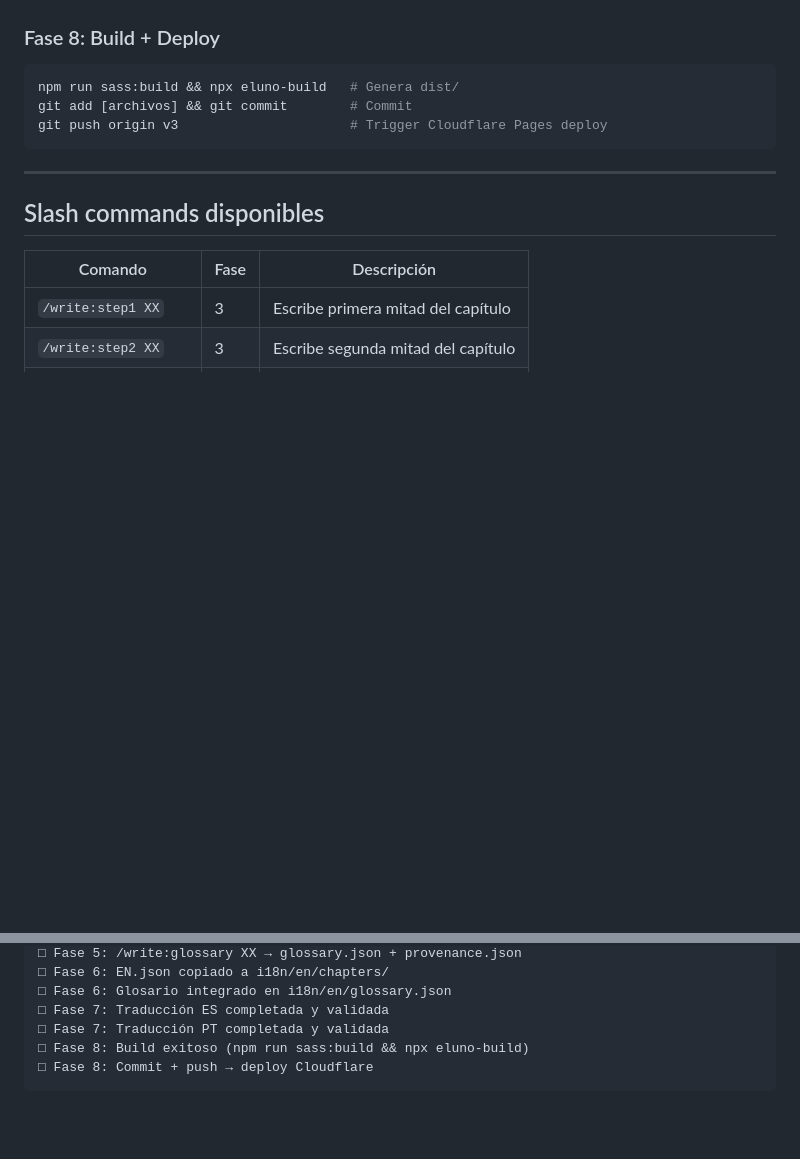
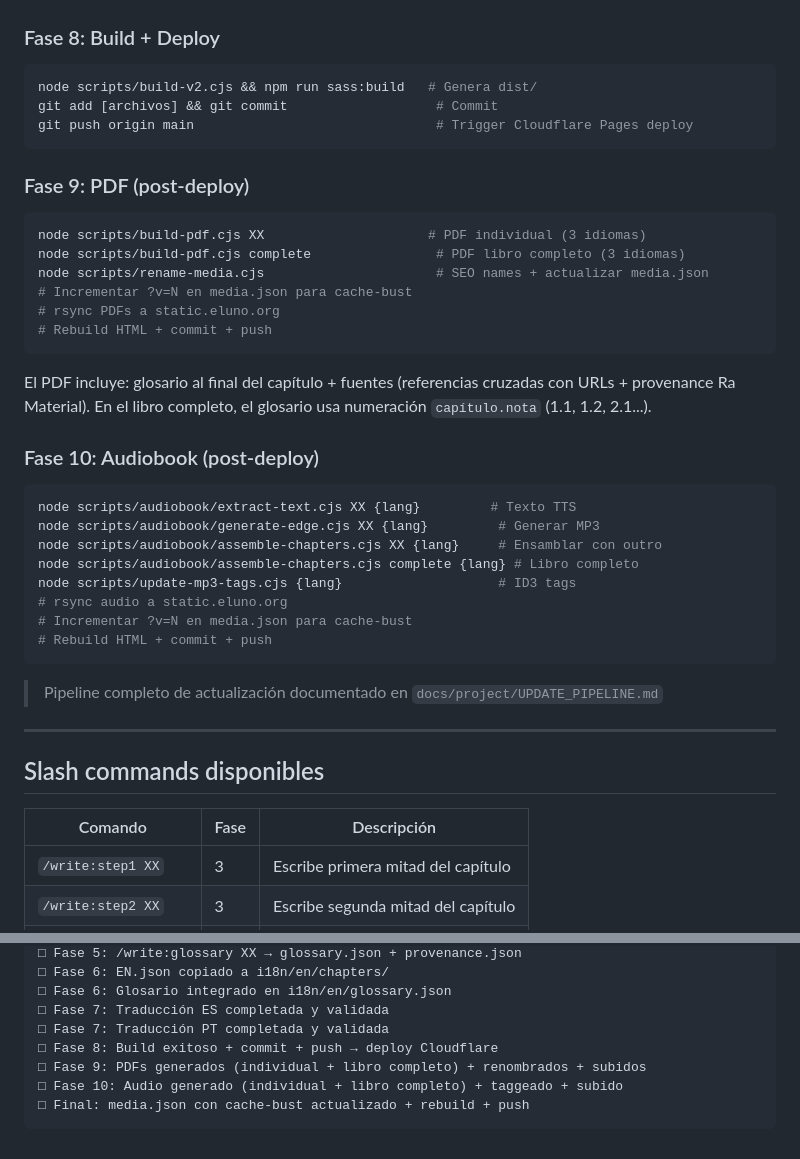
Before and after one commit to chuchurex/eluno, a Markdown page: docs/writing/CHAPTER_PIPELINE.md, 2 parts joined by grey strips. Rendered like a GitHub page; blank space fills up the shorter version.

````diff
--- a/docs/writing/CHAPTER_PIPELINE.md
+++ b/docs/writing/CHAPTER_PIPELINE.md
@@ -230,10 +230,38 @@ Reglas de traducción:
 ### Fase 8: Build + Deploy
 
 ```bash
-npm run sass:build && npx eluno-build   # Genera dist/
-git add [archivos] && git commit        # Commit
-git push origin v3                      # Trigger Cloudflare Pages deploy
+node scripts/build-v2.cjs && npm run sass:build   # Genera dist/
+git add [archivos] && git commit                   # Commit
+git push origin main                               # Trigger Cloudflare Pages deploy
 ```
+
+### Fase 9: PDF (post-deploy)
+
+```bash
+node scripts/build-pdf.cjs XX                     # PDF individual (3 idiomas)
+node scripts/build-pdf.cjs complete                # PDF libro completo (3 idiomas)
+node scripts/rename-media.cjs                      # SEO names + actualizar media.json
+# Incrementar ?v=N en media.json para cache-bust
+# rsync PDFs a static.eluno.org
+# Rebuild HTML + commit + push
+```
+
+El PDF incluye: glosario al final del capítulo + fuentes (referencias cruzadas con URLs + provenance Ra Material). En el libro completo, el glosario usa numeración `capítulo.nota` (1.1, 1.2, 2.1...).
+
+### Fase 10: Audiobook (post-deploy)
+
+```bash
+node scripts/audiobook/extract-text.cjs XX {lang}         # Texto TTS
+node scripts/audiobook/generate-edge.cjs XX {lang}         # Generar MP3
+node scripts/audiobook/assemble-chapters.cjs XX {lang}     # Ensamblar con outro
+node scripts/audiobook/assemble-chapters.cjs complete {lang} # Libro completo
+node scripts/update-mp3-tags.cjs {lang}                    # ID3 tags
+# rsync audio a static.eluno.org
+# Incrementar ?v=N en media.json para cache-bust
+# Rebuild HTML + commit + push
+```
+
+> Pipeline completo de actualización documentado en `docs/project/UPDATE_PIPELINE.md`
 
 ---
 
@@ -306,6 +334,8 @@ contener frases casi idénticas. La categoría D del QA las detecta.
 □ Fase 6: Glosario integrado en i18n/en/glossary.json
 □ Fase 7: Traducción ES completada y validada
 □ Fase 7: Traducción PT completada y validada
-□ Fase 8: Build exitoso (npm run sass:build && npx eluno-build)
-□ Fase 8: Commit + push → deploy Cloudflare
+□ Fase 8: Build exitoso + commit + push → deploy Cloudflare
+□ Fase 9: PDFs generados (individual + libro completo) + renombrados + subidos
+□ Fase 10: Audio generado (individual + libro completo) + taggeado + subido
+□ Final: media.json con cache-bust actualizado + rebuild + push
 ```
````
Also changed, not shown: docs/project/PROJECT_STATUS.md (+4 -1 lines), docs/project/UPDATE_PIPELINE.md (added, +231 -0 lines).
